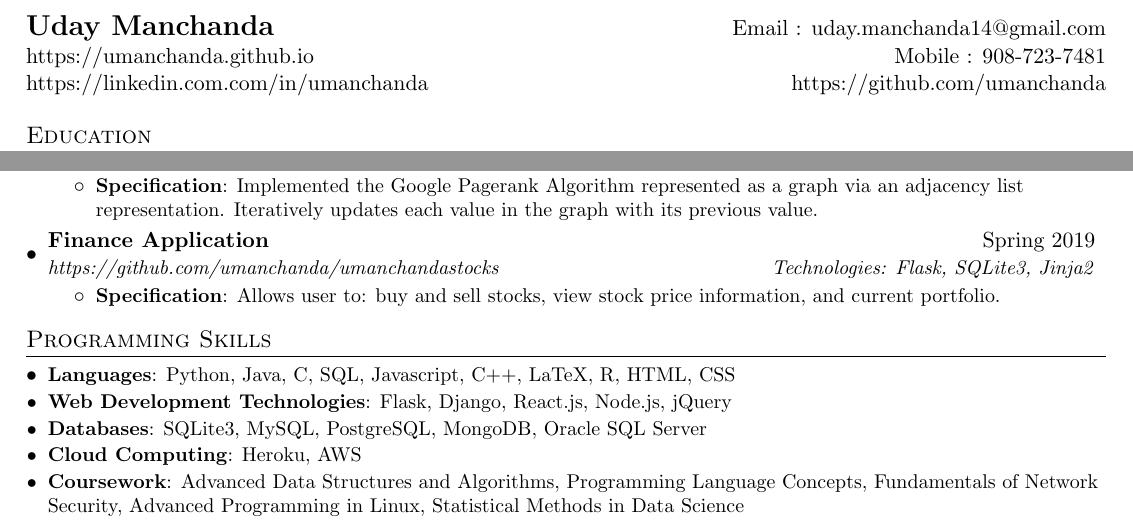
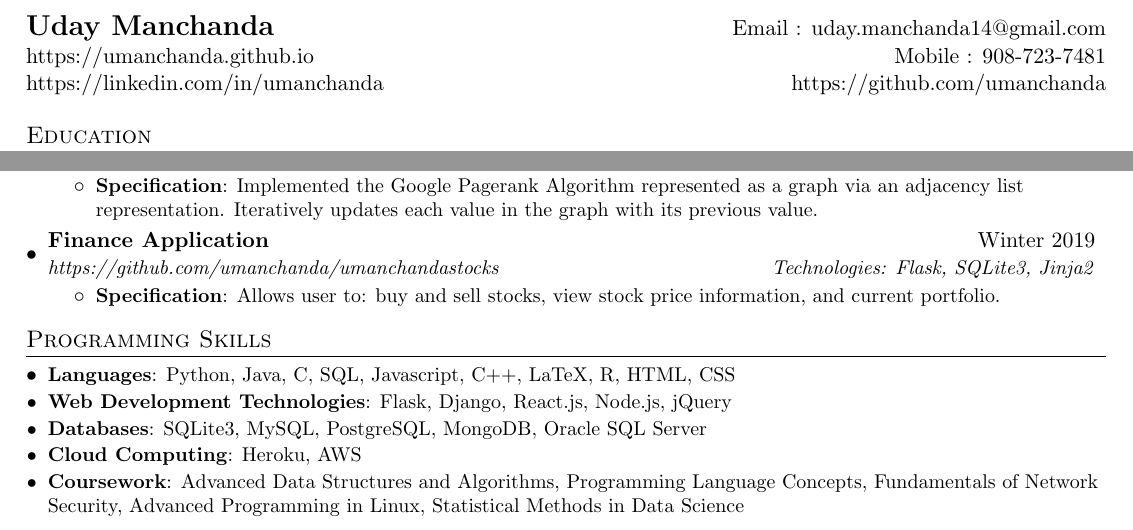
Before and after one commit to umanchanda/Resume, a LaTeX CV (Resume.tex): two parts of the page, joined at a grey line, cut so that both start at the same text. Compiled offline with pdfLaTeX.

Commit message:
fixed linkedin url

```diff
--- a/Resume.tex
+++ b/Resume.tex
@@ -76,7 +76,7 @@
 \begin{tabular*}{\textwidth}{l@{\extracolsep{\fill}}r}
   \textbf{\Large Uday Manchanda} & Email : {uday.manchanda14@gmail.com}\\
   {https://umanchanda.github.io} & Mobile : 908-723-7481 \\
-  {https://linkedin.com.com/in/umanchanda} & {https://github.com/umanchanda}
+  {https://linkedin.com/in/umanchanda} & {https://github.com/umanchanda}
 \end{tabular*}
 
 
@@ -147,7 +147,7 @@
             \resumeItem{Specification}{Implemented the Google Pagerank Algorithm represented as a graph via an adjacency list representation. Iteratively updates each value in the graph with its previous value. }
         \resumeItemListEnd
     \resumeSubheading
-        {Finance Application}{Spring 2019}
+        {Finance Application}{Winter 2019}
         {https://github.com/umanchanda/umanchandastocks}{Technologies: Flask, SQLite3, Jinja2}
         \resumeItemListStart
             \resumeItem{Specification}{Allows user to: buy and sell stocks, view stock price information, and current portfolio. }
```
Also changed, not shown: Resume.pdf.
